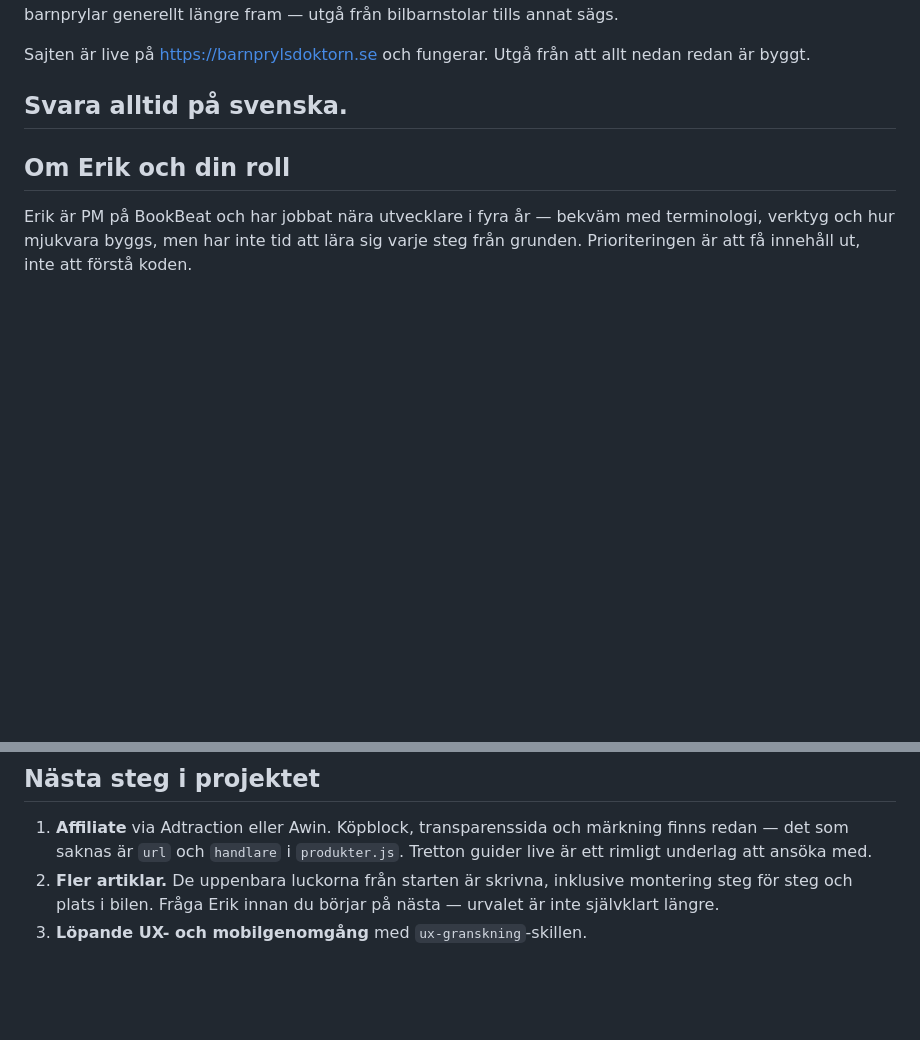
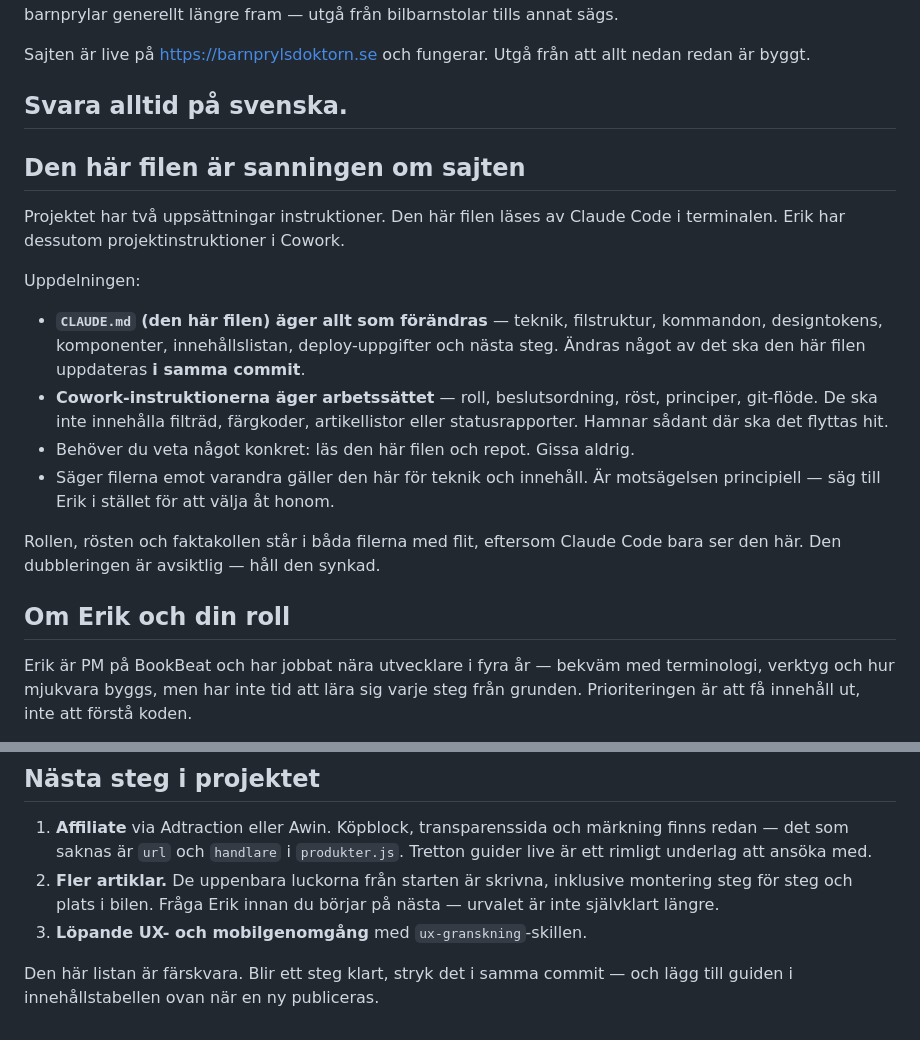
Before and after one commit to erikjnordberg/barnprylsdoktorn, a Markdown page: CLAUDE.md, 2 parts joined by grey strips. Rendered like a GitHub page; blank space fills up the shorter version.

Commit message:
Förtydliga uppdelningen mellan CLAUDE.md och projektinstruktionerna

```diff
--- a/CLAUDE.md
+++ b/CLAUDE.md
@@ -6,6 +6,26 @@ Nischen kan breddas till barnprylar generellt längre fram — utgå från bilba
 Sajten är live på https://barnprylsdoktorn.se och fungerar. Utgå från att allt nedan redan är byggt.
 
 ## Svara alltid på svenska.
+
+## Den här filen är sanningen om sajten
+
+Projektet har två uppsättningar instruktioner. Den här filen läses av Claude Code i
+terminalen. Erik har dessutom projektinstruktioner i Cowork.
+
+Uppdelningen:
+
+- **`CLAUDE.md` (den här filen) äger allt som förändras** — teknik, filstruktur, kommandon,
+  designtokens, komponenter, innehållslistan, deploy-uppgifter och nästa steg. Ändras något
+  av det ska den här filen uppdateras **i samma commit**.
+- **Cowork-instruktionerna äger arbetssättet** — roll, beslutsordning, röst, principer,
+  git-flöde. De ska inte innehålla filträd, färgkoder, artikellistor eller statusrapporter.
+  Hamnar sådant där ska det flyttas hit.
+- Behöver du veta något konkret: läs den här filen och repot. Gissa aldrig.
+- Säger filerna emot varandra gäller den här för teknik och innehåll. Är motsägelsen
+  principiell — säg till Erik i stället för att välja åt honom.
+
+Rollen, rösten och faktakollen står i båda filerna med flit, eftersom Claude Code bara ser
+den här. Den dubbleringen är avsiktlig — håll den synkad.
 
 ## Om Erik och din roll
 
@@ -243,3 +263,6 @@ både din egen och Cloudflares.
    steg för steg och plats i bilen. Fråga Erik innan du börjar på nästa — urvalet är inte
    självklart längre.
 3. **Löpande UX- och mobilgenomgång** med `ux-granskning`-skillen.
+
+Den här listan är färskvara. Blir ett steg klart, stryk det i samma commit — och lägg till
+guiden i innehållstabellen ovan när en ny publiceras.
```
